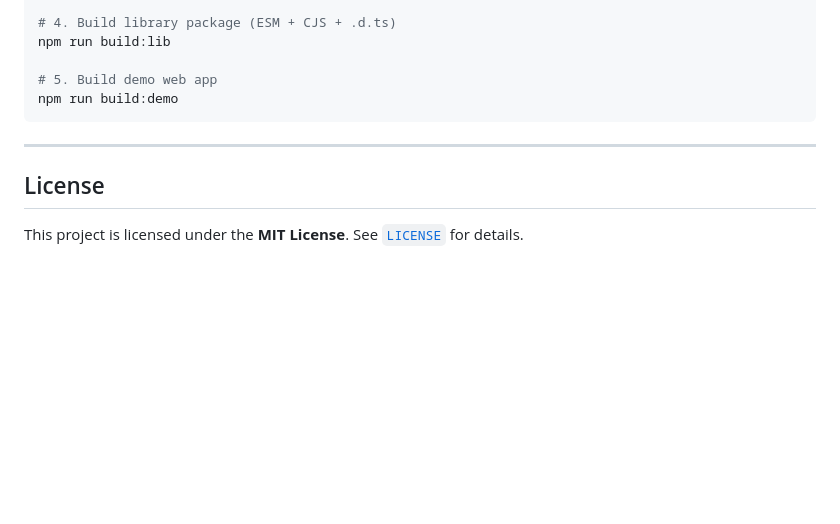
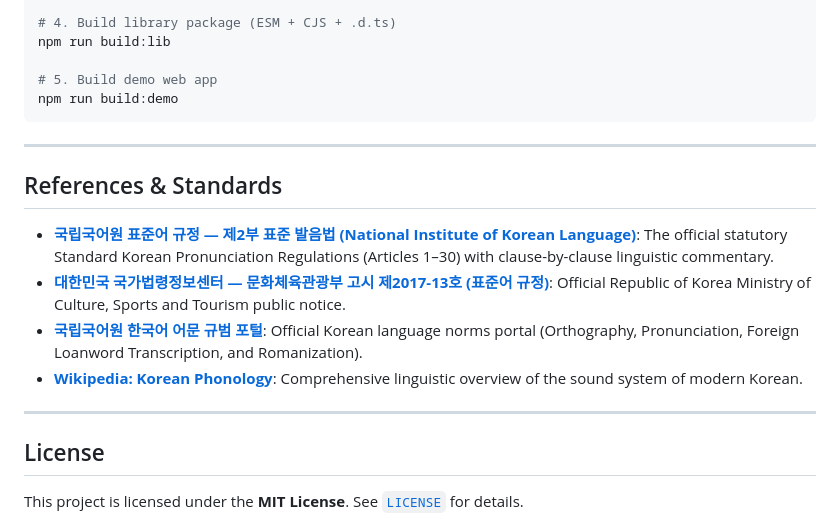
Before and after one commit to dyoo/korean-tts, a Markdown page: README.md, the part around one of its changes. GitHub-like rendering; blank space fills up the shorter version.

Commit message:
docs: add official National Institute of Korean Language phonology references to README

```diff
--- a/README.md
+++ b/README.md
@@ -387,6 +387,15 @@ npm run build:demo
 
 ---
 
+## References & Standards
+
+- **[국립국어원 표준어 규정 — 제2부 표준 발음법 (National Institute of Korean Language)](https://kornorms.korean.go.kr/regltn/regltnView.do?regltn_code=0002)**: The official statutory Standard Korean Pronunciation Regulations (Articles 1–30) with clause-by-clause linguistic commentary.
+- **[대한민국 국가법령정보센터 — 문화체육관광부 고시 제2017-13호 (표준어 규정)](https://www.law.go.kr/행정규칙/표준어규정)**: Official Republic of Korea Ministry of Culture, Sports and Tourism public notice.
+- **[국립국어원 한국어 어문 규범 포털](https://kornorms.korean.go.kr/)**: Official Korean language norms portal (Orthography, Pronunciation, Foreign Loanword Transcription, and Romanization).
+- **[Wikipedia: Korean Phonology](https://en.wikipedia.org/wiki/Korean_phonology)**: Comprehensive linguistic overview of the sound system of modern Korean.
+
+---
+
 ## License
 
 This project is licensed under the **MIT License**. See [`LICENSE`](LICENSE) for details.
```
Also changed, not shown: other parts of README.md (+1 -1 lines).
